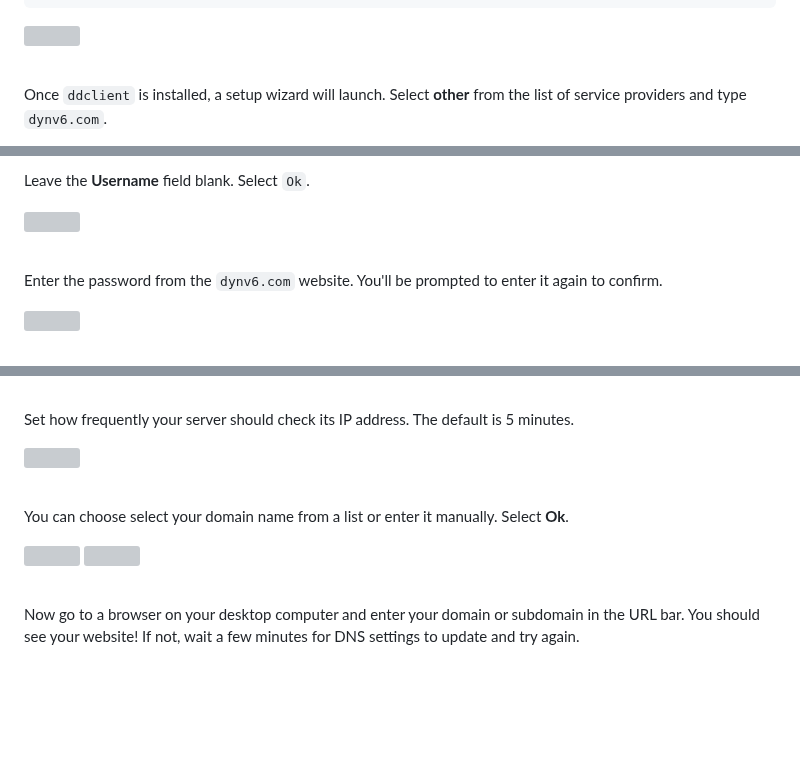
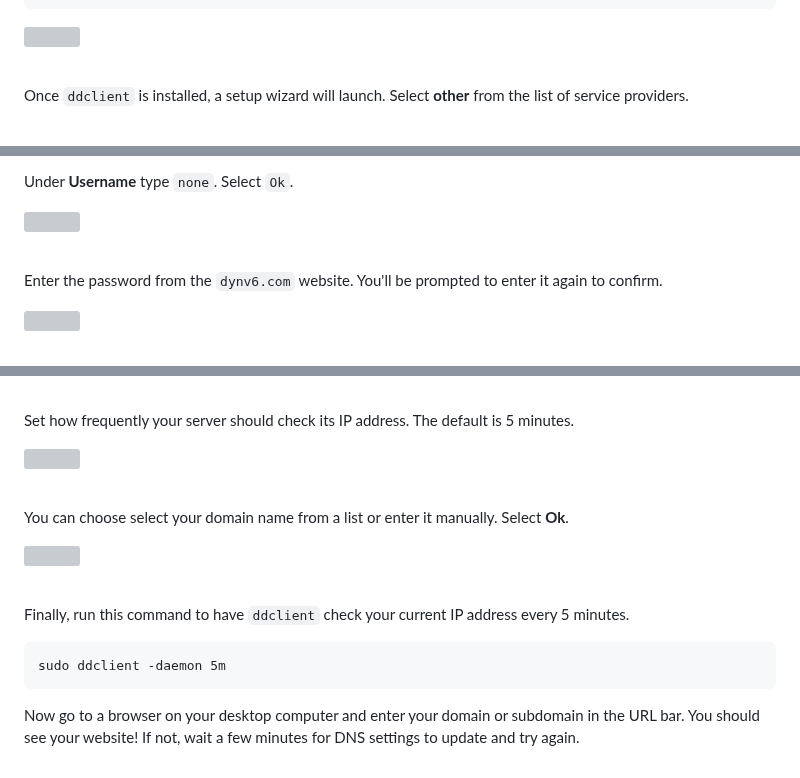
Before and after one commit to iffybooks/host-a-website-at-home, a Markdown page: README.md, 3 parts joined by grey strips. Rendered like a GitHub page; blank space fills up the shorter version; grey boxes are pictures that could not be loaded.

````diff
--- a/README.md
+++ b/README.md
@@ -764,5 +764,5 @@ sudo apt install ddclient
 
 &nbsp;&nbsp;
 
-Once `ddclient` is installed, a setup wizard will launch. Select **other** from the list of service providers and type `dynv6.com`.
+Once `ddclient` is installed, a setup wizard will launch. Select **other** from the list of service providers.
 
@@ -770,7 +770,5 @@ Once `ddclient` is installed, a setup wizard will launch. Select **other** from
 
-&nbsp;
-
-Leave the **Username** field blank. Select `Ok`.
+Under **Username** type `none`. Select `Ok`.
 
 <img src="images/vlcsnap-2024-05-04-22h49m30s172.png" />
 
@@ -808,4 +804,12 @@ You can choose select your domain name from a list or enter it manually. Select
 
 &nbsp;
 
+Finally, run this command to have `ddclient` check your current IP address every 5 minutes.
+
+```
+sudo ddclient -daemon 5m
+```
+
+
+
 Now go to a browser on your desktop computer and enter your domain or subdomain in the URL bar. You should see your website! If not, wait a few minutes for DNS settings to update and try again.
````
Also changed, not shown: other parts of README.md (+1 -3 lines).
